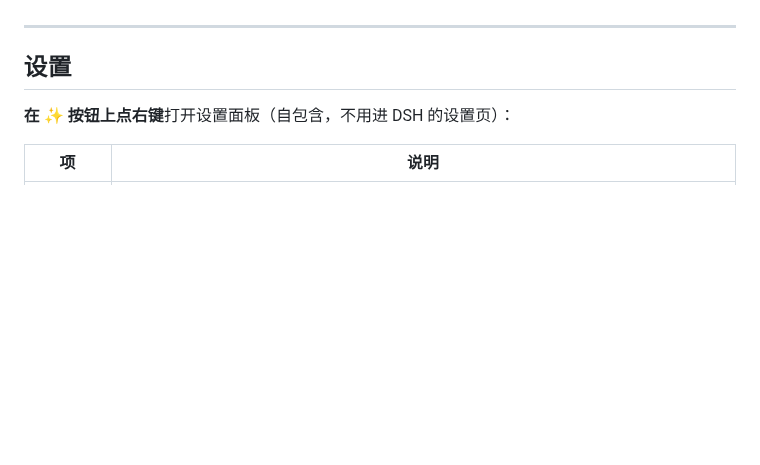
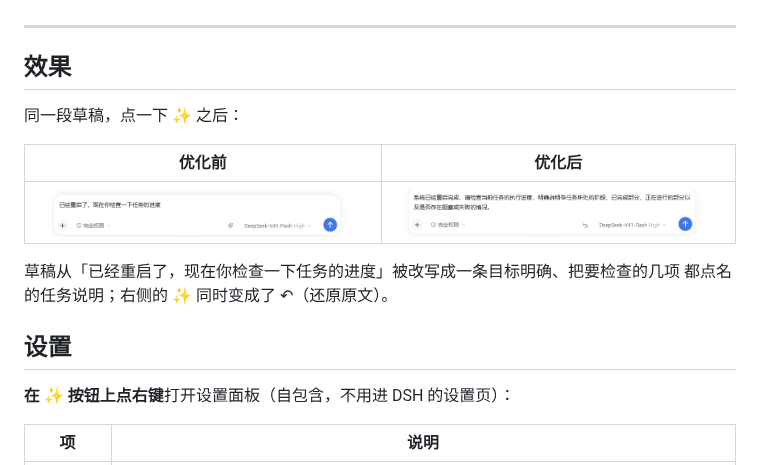
Before and after one commit to ruiyukirin/dsh-prompt-optimization-master, a Markdown page: README.md, the part around the change. Rendered like a GitHub page; pictures changed too: docs/images/composer-after.png (added), docs/images/composer-before.png (added); blank space fills up the shorter version.

```diff
--- a/README.md
+++ b/README.md
@@ -50,6 +50,17 @@ dsh plugin --profile web add "https://github.com/ruiyukirin/dsh-prompt-optimizat
   **也不读对话历史**——只看「固定提示词 + 当前草稿」。这一点与 WorkBuddy 一致。
 
 ---
+
+## 效果
+
+同一段草稿，点一下 ✨ 之后：
+
+| 优化前 | 优化后 |
+|---|---|
+| ![优化前：草稿加 ✨ 按钮](docs/images/composer-before.png) | ![优化后：改写结果加 ↩ 还原按钮](docs/images/composer-after.png) |
+
+草稿从「已经重启了，现在你检查一下任务的进度」被改写成一条目标明确、把要检查的几项
+都点名的任务说明；右侧的 ✨ 同时变成了 ↶（还原原文）。
 
 ## 设置
 
```
Also changed, not shown: README.en.md (+13 -0 lines), docs/images/README.md (+24 -16 lines), 1 other file.
